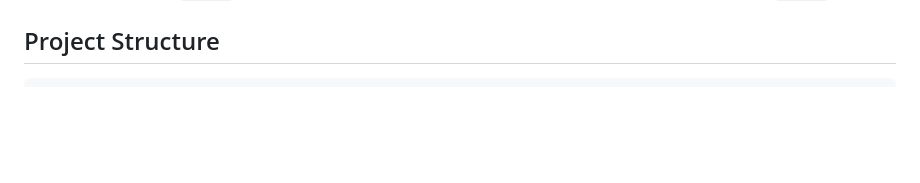
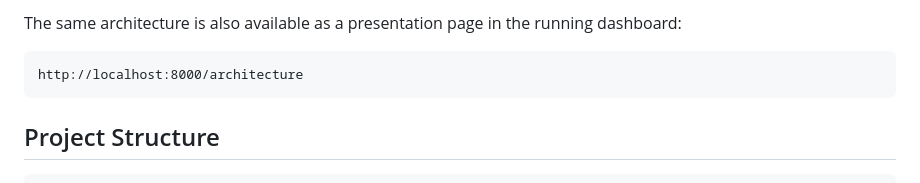
Before and after one commit to Eton-np/Final-Project-BigData, a Markdown page: README.md, the part around one of its changes. Drawn GitHub-style; blank space fills up the shorter version.

````diff
--- a/README.md
+++ b/README.md
@@ -39,3 +117,8 @@ The pipeline derives `Ticker` from each CSV filename when the source file does n
+The same architecture is also available as a presentation page in the running dashboard:
+
+```text
+http://localhost:8000/architecture
+```
 
 ## Project Structure
 
````
Also changed, not shown: other parts of README.md (+78 -0 lines).
